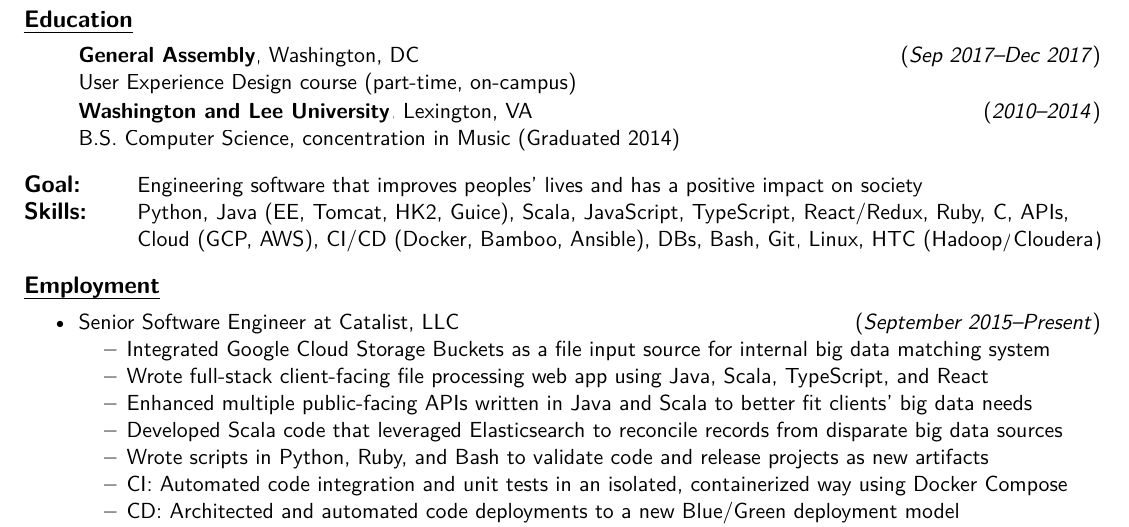
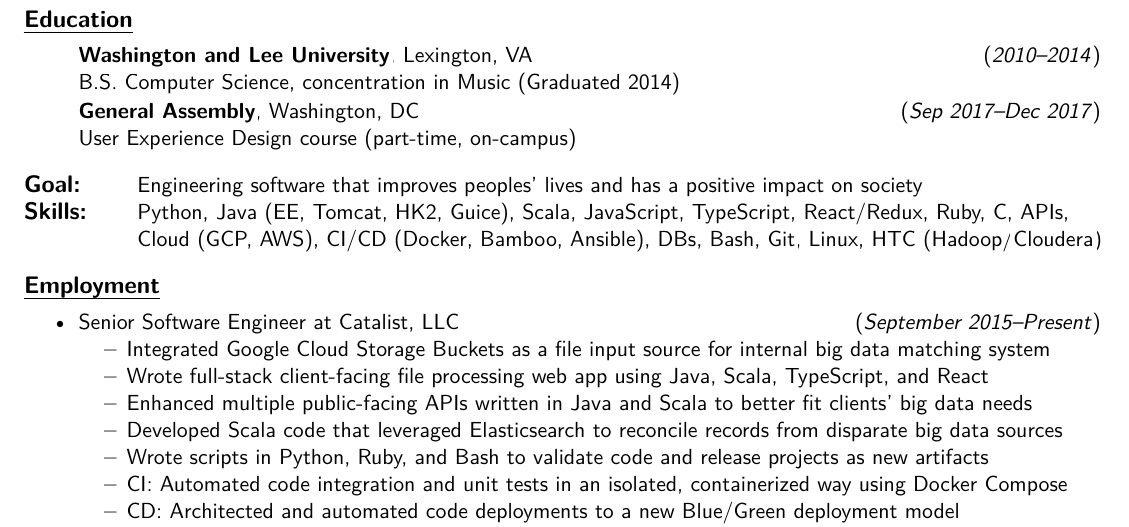
Before and after one commit to garrettheath4/Resume, a LaTeX CV (Resume.tex): part of the page, cut so that both start at the same text. Compiled offline with pdfLaTeX.

Commit message:
Minor: Moved W&L to top of Education section

```diff
--- a/Resume.tex
+++ b/Resume.tex
@@ -107,17 +107,17 @@
 \begin{compactitem}{%
     \item[]
         \begin{tabular*}{\indwidth}{l@{\extracolsep{\fill}}r}
+            \href{https://www.wlu.edu/}{\textbf{Washington and Lee University}}, Lexington, VA
+            & (\textit{2010--2014}) \\
+            B.S. Computer Science, concentration in Music (Graduated 2014)
+            \iftoggle{gpa}{| GPA:\ 3.3 / Major GPA:\ 3.4}{}\\
+        \end{tabular*}
+    \item[]
+        \begin{tabular*}{\indwidth}{l@{\extracolsep{\fill}}r}
             \href{https://generalassemb.ly/}{\textbf{General Assembly}}, Washington, DC
             & (\textit{Sep 2017--Dec 2017}) \\
             \href{https://generalassemb.ly/education/user-experience-design}{User Experience Design} course (part-time,
             on-campus)\\
-        \end{tabular*}
-    \item[]
-        \begin{tabular*}{\indwidth}{l@{\extracolsep{\fill}}r}
-            \href{https://www.wlu.edu/}{\textbf{Washington and Lee University}}, Lexington, VA
-            & (\textit{2010--2014}) \\
-            B.S. Computer Science, concentration in Music (Graduated 2014)
-            \iftoggle{gpa}{| GPA:\ 3.3 / Major GPA:\ 3.4}{}\\
         \end{tabular*}
     \iftoggle{ossm}{%
         \item[]
```
Also changed, not shown: Resume.pdf.
